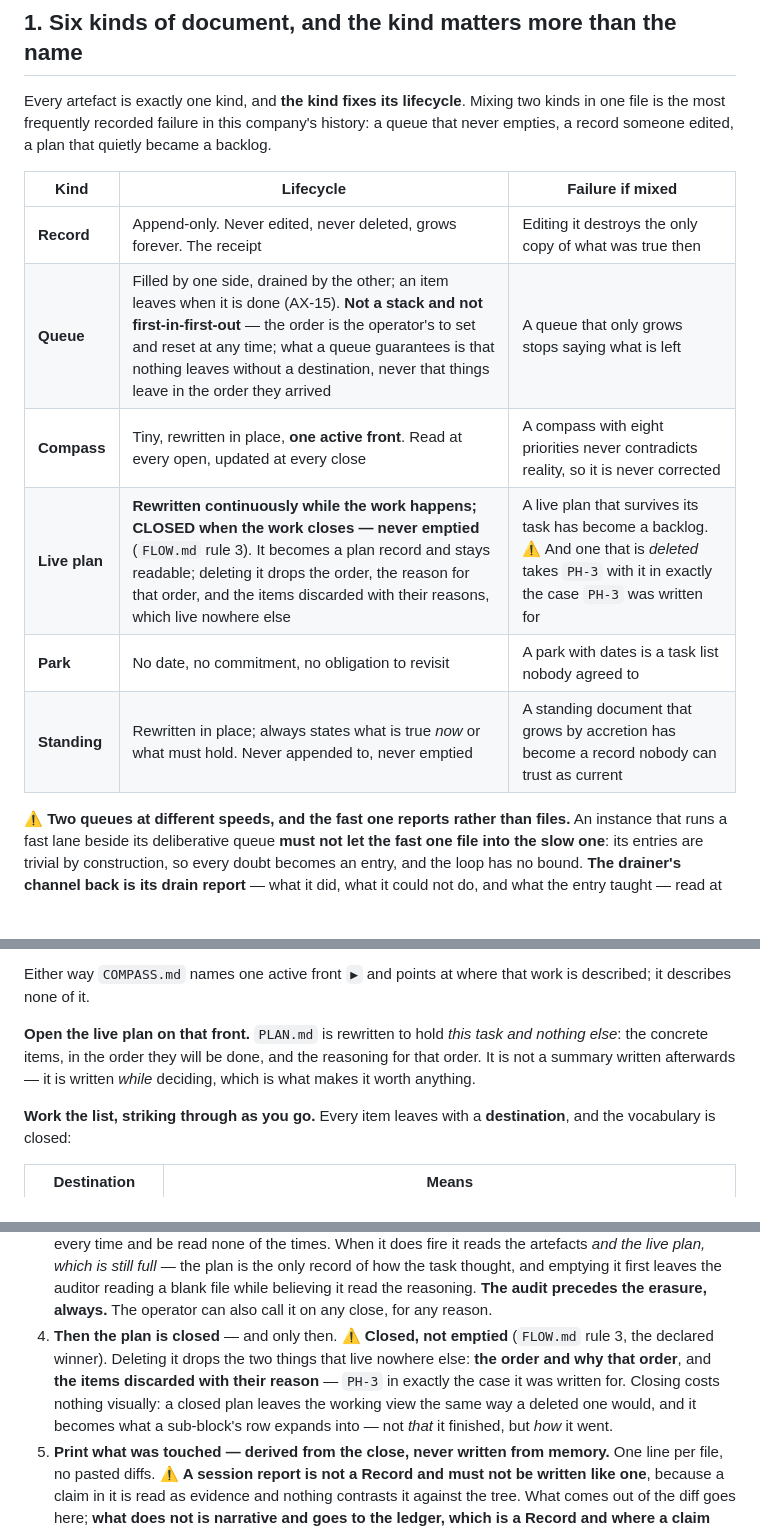
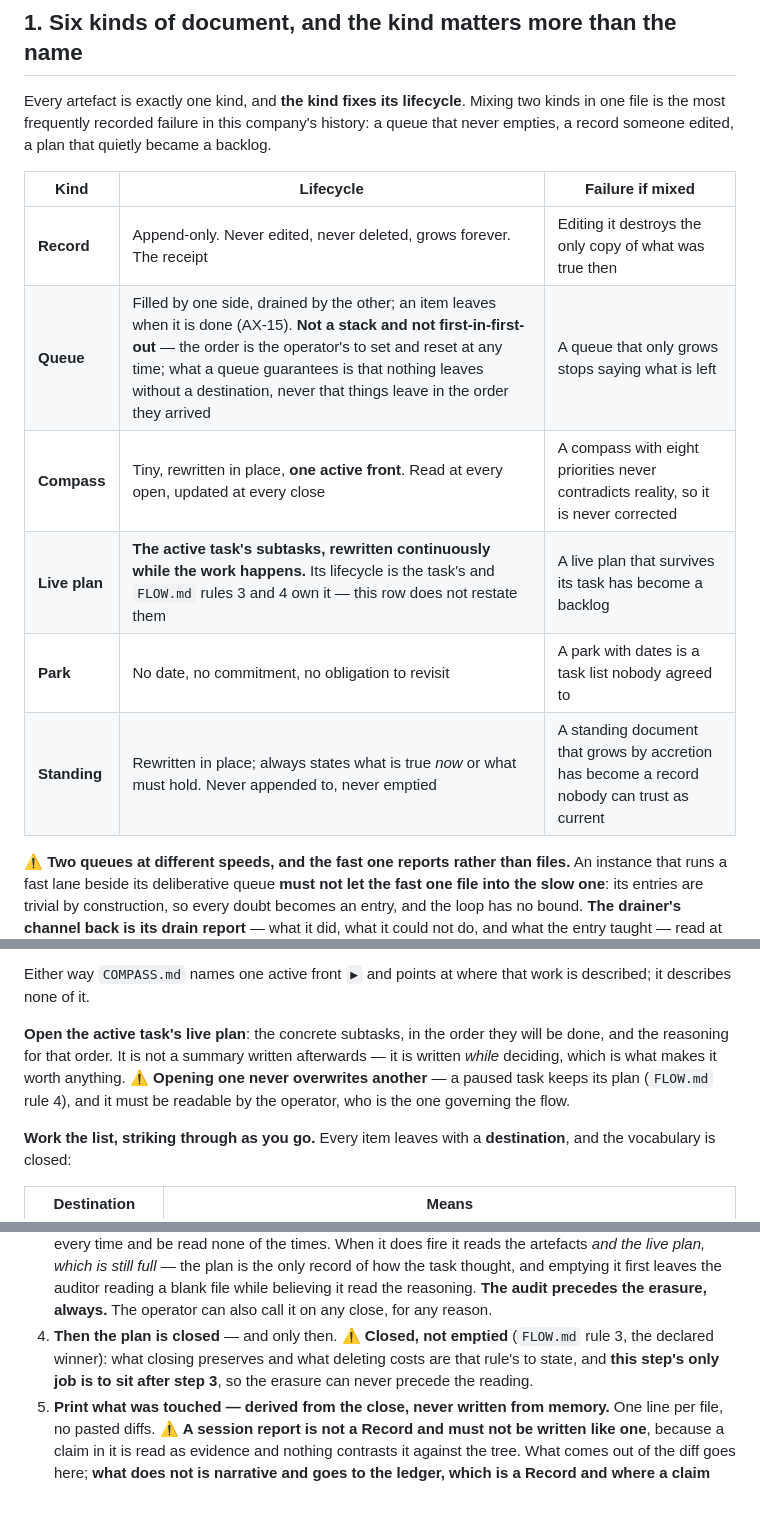
Before and after one commit to Marc-Recio-Celda/MLabs, a Markdown page: METHOD.md, 3 parts joined by grey strips. Rendered like a GitHub page; blank space fills up the shorter version.

Commit message:
refactor: redefine the live plan as an active task's subtasks and clarify task states and lifecycle rules

```diff
--- a/METHOD.md
+++ b/METHOD.md
@@ -15,14 +15,14 @@ Every artefact is exactly one kind, and **the kind fixes its lifecycle**. Mixing
 one file is the most frequently recorded failure in this company's history: a queue that never
 empties, a record someone edited, a plan that quietly became a backlog.
 
-| Kind          | Lifecycle                                                                                                                                                                                                                                                                                                        | Failure if mixed                                                                                                                                      |
-| ------------- | ---------------------------------------------------------------------------------------------------------------------------------------------------------------------------------------------------------------------------------------------------------------------------------------------------------------- | ----------------------------------------------------------------------------------------------------------------------------------------------------- |
-| **Record**    | Append-only. Never edited, never deleted, grows forever. The receipt                                                                                                                                                                                                                                             | Editing it destroys the only copy of what was true then                                                                                               |
-| **Queue**     | Filled by one side, drained by the other; an item leaves when it is done (AX-15). **Not a stack and not first-in-first-out** — the order is the operator's to set and reset at any time; what a queue guarantees is that nothing leaves without a destination, never that things leave in the order they arrived | A queue that only grows stops saying what is left                                                                                                     |
-| **Compass**   | Tiny, rewritten in place, **one active front**. Read at every open, updated at every close                                                                                                                                                                                                                       | A compass with eight priorities never contradicts reality, so it is never corrected                                                                   |
-| **Live plan** | **Rewritten continuously while the work happens; CLOSED when the work closes — never emptied** (`FLOW.md` rule 3). It becomes a plan record and stays readable; deleting it drops the order, the reason for that order, and the items discarded with their reasons, which live nowhere else                      | A live plan that survives its task has become a backlog. ⚠️ And one that is *deleted* takes `PH-3` with it in exactly the case `PH-3` was written for |
-| **Park**      | No date, no commitment, no obligation to revisit                                                                                                                                                                                                                                                                 | A park with dates is a task list nobody agreed to                                                                                                     |
-| **Standing**  | Rewritten in place; always states what is true *now* or what must hold. Never appended to, never emptied                                                                                                                                                                                                         | A standing document that grows by accretion has become a record nobody can trust as current                                                           |
+| Kind | Lifecycle | Failure if mixed |
+|---|---|---|
+| **Record** | Append-only. Never edited, never deleted, grows forever. The receipt | Editing it destroys the only copy of what was true then |
+| **Queue** | Filled by one side, drained by the other; an item leaves when it is done (AX-15). **Not a stack and not first-in-first-out** — the order is the operator's to set and reset at any time; what a queue guarantees is that nothing leaves without a destination, never that things leave in the order they arrived | A queue that only grows stops saying what is left |
+| **Compass** | Tiny, rewritten in place, **one active front**. Read at every open, updated at every close | A compass with eight priorities never contradicts reality, so it is never corrected |
+| **Live plan** | **The active task's subtasks, rewritten continuously while the work happens.** Its lifecycle is the task's and `FLOW.md` rules 3 and 4 own it — this row does not restate them | A live plan that survives its task has become a backlog |
+| **Park** | No date, no commitment, no obligation to revisit | A park with dates is a task list nobody agreed to |
+| **Standing** | Rewritten in place; always states what is true *now* or what must hold. Never appended to, never emptied | A standing document that grows by accretion has become a record nobody can trust as current |
 
 ⚠️ **Two queues at different speeds, and the fast one reports rather than files.** An instance
 that runs a fast lane beside its deliberative queue **must not let the fast one file into the
@@ -52,10 +52,11 @@ all **Standing**: each is rewritten to stay true, and none is ever a place thing
 Either way `COMPASS.md` names one active front `▶` and points at where that work is described;
 it describes none of it.
 
-**Open the live plan on that front.** `PLAN.md` is rewritten to hold *this task and
-nothing else*: the concrete items, in the order they will be done, and the reasoning for that
-order. It is not a summary written afterwards — it is written *while* deciding, which is what
-makes it worth anything.
+**Open the active task's live plan**: the concrete subtasks, in the order they will be done, and
+the reasoning for that order. It is not a summary written afterwards — it is written *while*
+deciding, which is what makes it worth anything. ⚠️ **Opening one never overwrites another** — a
+paused task keeps its plan (`FLOW.md` rule 4), and it must be readable by the operator, who is the
+one governing the flow.
 
 **Work the list, striking through as you go.** Every item leaves with a **destination**, and
 the vocabulary is closed:
@@ -109,11 +110,8 @@ at the close"* is the same failure with a delay.
    auditor reading a blank file while believing it read the reasoning. **The audit precedes
    the erasure, always.** The operator can also call it on any close, for any reason.
 4. **Then the plan is closed** — and only then. ⚠️ **Closed, not emptied** (`FLOW.md` rule 3, the
-   declared winner). Deleting it drops the two things that live nowhere else: **the
-   order and why that order**, and **the items discarded with their reason** — `PH-3` in exactly
-   the case it was written for. Closing costs nothing visually: a closed plan leaves the working
-   view the same way a deleted one would, and it becomes what a sub-block's row expands into —
-   not *that* it finished, but *how* it went.
+   declared winner): what closing preserves and what deleting costs are that rule's to state, and
+   **this step's only job is to sit after step 3**, so the erasure can never precede the reading.
 5. **Print what was touched — derived from the close, never written from memory.** One line per
    file, no pasted diffs. ⚠️ **A session report is not a Record and must not be written like one**,
    because a claim in it is read as evidence and nothing contrasts it against the tree. What comes
```
Also changed, not shown: other parts of METHOD.md (+1 -1 lines), FLOW.md (+33 -12 lines).
